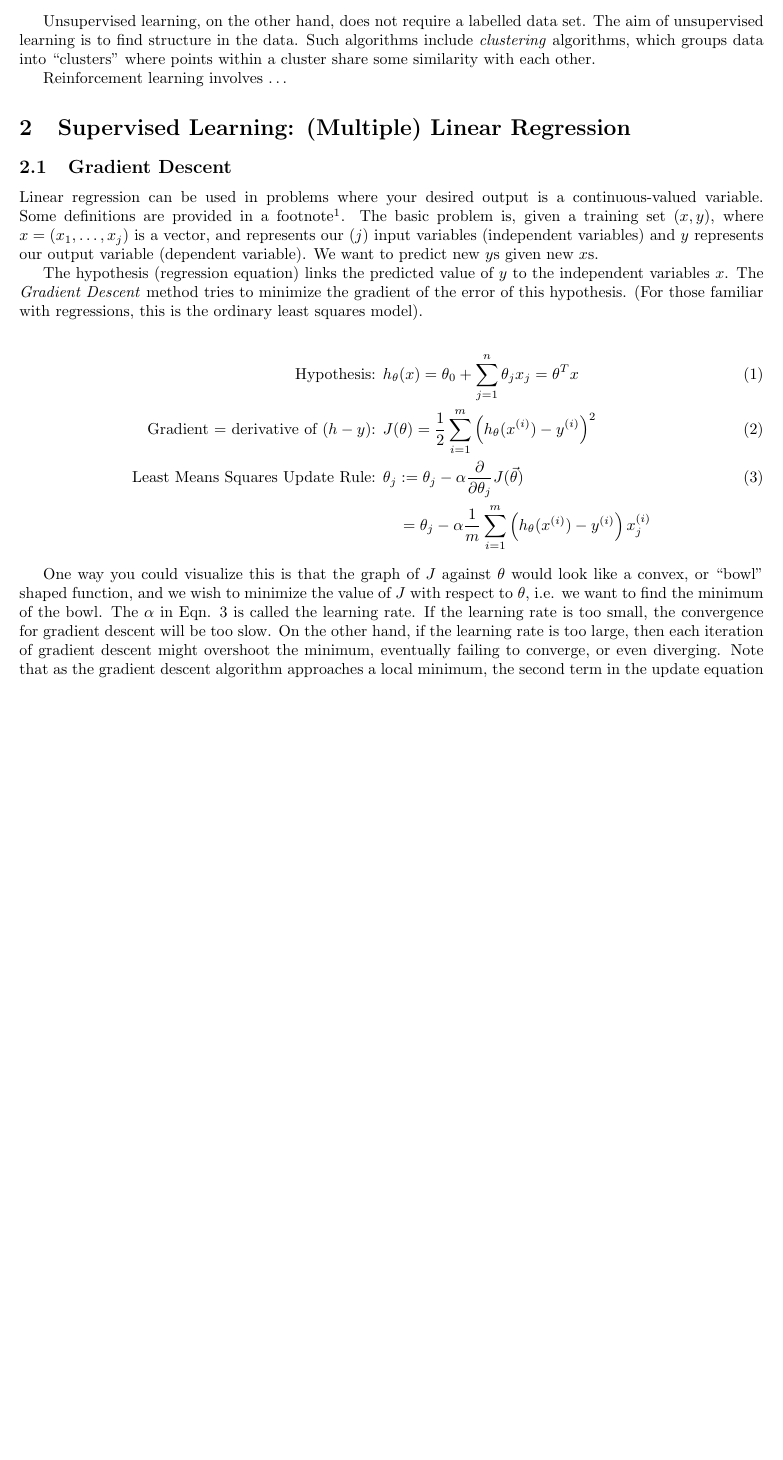
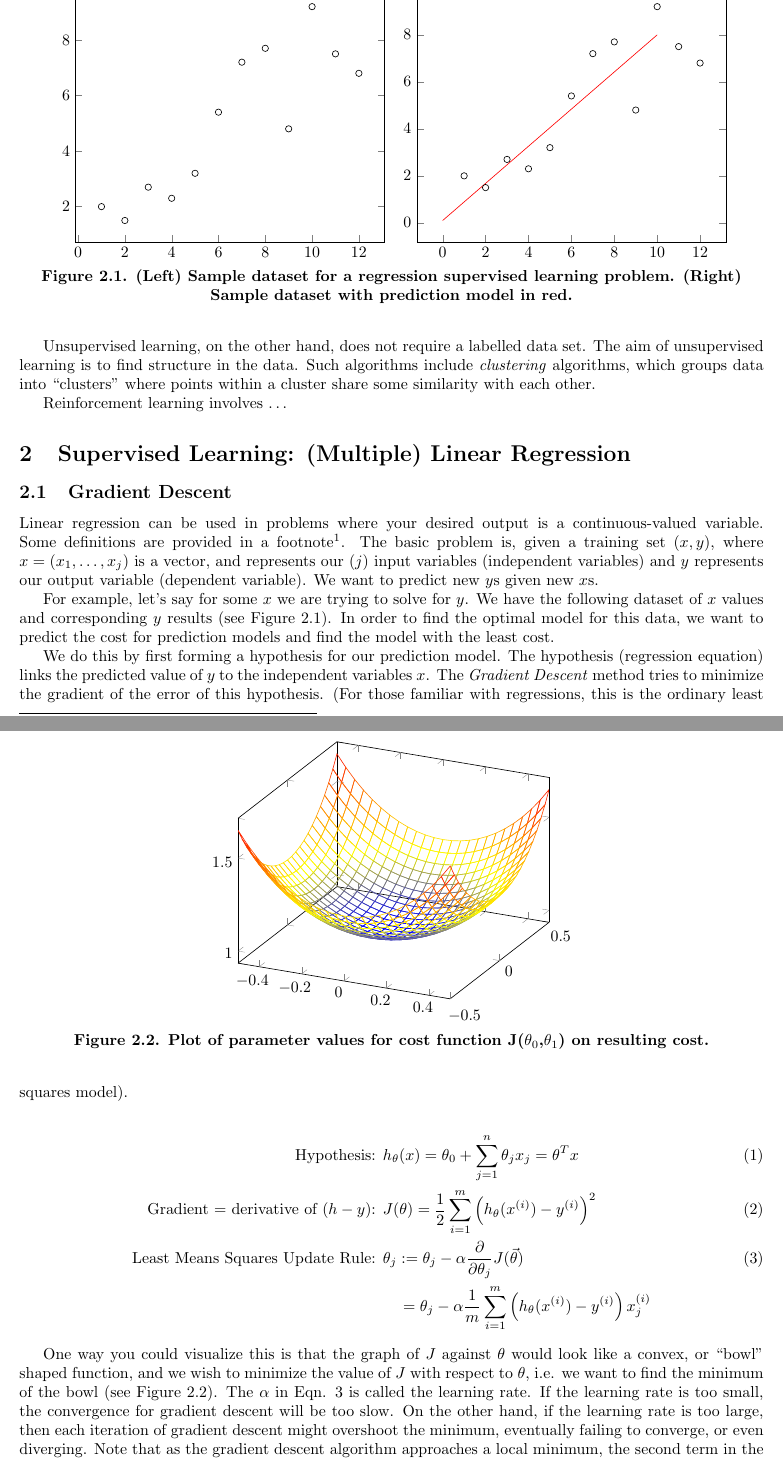
Before and after one commit to desmond-ong/MLSummary, a LaTeX document (Machine Learning Summary.tex): part of page 5 of 47 before the commit and two parts of pages 5 and 6 of 48 after it, the two joined at a grey line, cut at the place of the change, the shorter picture padded with empty space. Compiled offline with LaTeX, dvips and Ghostscript.

Commit message:
added section 2 Figures (up to 2.4)

```diff
--- a/Machine Learning Summary.tex
+++ b/Machine Learning Summary.tex
@@ -9,5 +9,6 @@
 \usepackage{pstricks, egameps, sgame}
 \usepackage{bbm}
 \usepackage{multirow}
+\usepackage{pgfplots}
 
 \begin{document}
@@ -105,7 +106,68 @@ Linear regression can be used in problems where your desired output is a continu
 \end{itemize}
 }. The basic problem is, given a training set $(x,y)$, where $x=(x_1,\ldots,x_j)$ is a vector, and represents our $(j)$ input variables (independent variables) and $y$ represents our output variable (dependent variable). We want to predict new $y$s given new $x$s.
 
-The hypothesis (regression equation) links the predicted value of $y$ to the independent variables $x$. The \textit{Gradient Descent} method tries to minimize the gradient of the error of this hypothesis. (For those familiar with regressions, this is the ordinary least squares model).
+For example, let's say for some $x$ we are trying to solve for $y$. We have the following dataset of $x$ values and corresponding $y$ results (see Figure 2.1). In order to find the optimal model for this data, we want to predict the cost for prediction models and find the model with the least cost.
+%%FIGURE 2.1
+\begin{figure}
+\centering
+\begin{tikzpicture}
+\begin{axis}[%
+scatter/classes={%
+    a={mark=o,draw=black}}]
+\addplot[scatter,only marks,%
+    scatter src=explicit symbolic]%
+table[meta=label] {
+x y label
+1 2 a
+2 1.5 a
+3 2.7 a
+4 2.3 a
+5 3.2 a
+6 5.4 a
+7 7.2 a
+8 7.7 a
+9 4.8 a
+10 9.2 a
+11 7.5 a
+12 6.8 a
+    };
+%\addplot[mark=none, color=red] coordinates{
+%(0, 0.1)
+%(10, 8)
+%};
+\end{axis}
+\end{tikzpicture}
+\begin{tikzpicture}
+\begin{axis}[%
+scatter/classes={%
+    a={mark=o,draw=black}}]
+\addplot[scatter,only marks,%
+    scatter src=explicit symbolic]%
+table[meta=label] {
+x y label
+1 2 a
+2 1.5 a
+3 2.7 a
+4 2.3 a
+5 3.2 a
+6 5.4 a
+7 7.2 a
+8 7.7 a
+9 4.8 a
+10 9.2 a
+11 7.5 a
+12 6.8 a
+    };
+\addplot[mark=none, color=red] coordinates{
+(0, 0.1)
+(10, 8)
+};
+\end{axis}
+\end{tikzpicture}\\
+{\bf Figure 2.1. (Left) Sample dataset for a regression supervised learning problem. (Right) Sample dataset with prediction model in red.}
+\end{figure}
+
+We do this by first forming a hypothesis for our prediction model. The hypothesis (regression equation) links the predicted value of $y$ to the independent variables $x$. The \textit{Gradient Descent} method tries to minimize the gradient of the error of this hypothesis. (For those familiar with regressions, this is the ordinary least squares model).
 
 \begin{align}
 \text{Hypothesis: }& h_\theta (x) = \theta_0 + \sum_{j=1}^n \theta_j x_j = \theta^T x\\
@@ -114,8 +176,16 @@ The hypothesis (regression equation) links the predicted value of $y$ to the ind
 &\quad = \theta_j - \alpha \frac{1}{m} \sum_{i=1}^m \left( h_{\theta}(x^{(i)}) - y^{(i)}  \right) x_j^{(i)} \notag
 \end{align}
 
-One way you could visualize this is that the graph of $J$ against $\theta$ would look like a convex, or ``bowl" shaped function, and we wish to minimize the value of $J$ with respect to $\theta$, i.e. we want to find the minimum of the bowl. The $\alpha$ in Eqn. \ref{EqnLMS} is called the learning rate. If the learning rate is too small, the convergence for gradient descent will be too slow. On the other hand, if the learning rate is too large, then each iteration of gradient descent might overshoot the minimum, eventually failing to converge, or even diverging. Note that as the gradient descent algorithm approaches a local minimum, the second term in the update equation will automatically be smaller and hence gradient descent will automatically take smaller steps, so there is no need to decrease $\alpha$ over time.
-
+One way you could visualize this is that the graph of $J$ against $\theta$ would look like a convex, or ``bowl" shaped function, and we wish to minimize the value of $J$ with respect to $\theta$, i.e. we want to find the minimum of the bowl (see Figure 2.2). The $\alpha$ in Eqn. \ref{EqnLMS} is called the learning rate. If the learning rate is too small, the convergence for gradient descent will be too slow. On the other hand, if the learning rate is too large, then each iteration of gradient descent might overshoot the minimum, eventually failing to converge, or even diverging. Note that as the gradient descent algorithm approaches a local minimum, the second term in the update equation will automatically be smaller and hence gradient descent will automatically take smaller steps, so there is no need to decrease $\alpha$ over time.
+\begin{figure} %FIGURE 2.2
+\centering
+\begin{tikzpicture}
+	\begin{axis}
+	\addplot3[mesh,domain=-0.5:0.5] {exp(x^2+y^2)};
+	\end{axis}
+\end{tikzpicture}\\
+{\bf Figure 2.2. Plot of parameter values for cost function J($\theta_0$,$\theta_1$) on resulting cost.}
+\end{figure}
 
 \subsection{Gradient Descent Implementation}
 
```
Also changed, not shown: Machine Learning Summary.pdf, Machine Learning Summary.tex (9 more changed lines), 4 other files.
